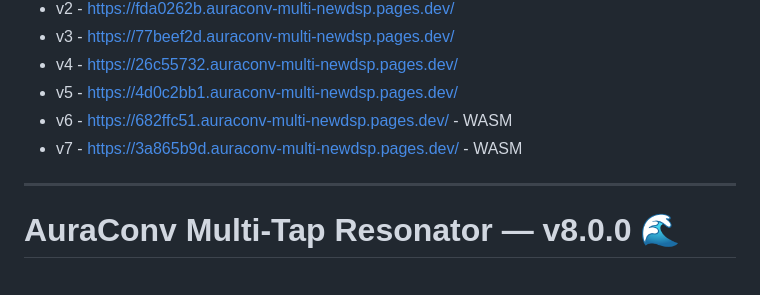
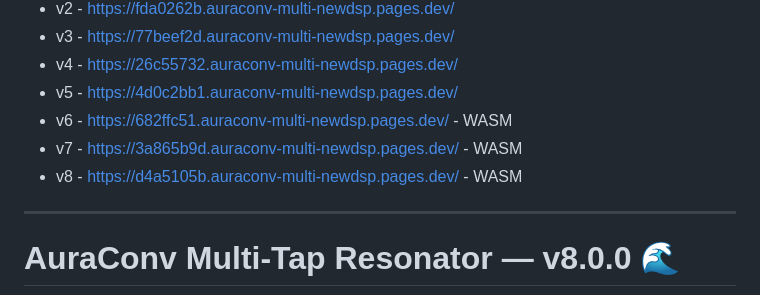
Before and after one commit to Aura-Audio/AuraConv-Multi-NewDSP, a Markdown page: README.md, the part around the change. Rendered like a GitHub page.

Commit message:
Add version 8 link to README

```diff
--- a/README.md
+++ b/README.md
@@ -19,6 +19,7 @@ By splitting a live microphone input across **25 parallel DSP tracks**—ranging
 - v5 - https://4d0c2bb1.auraconv-multi-newdsp.pages.dev/
 - v6 - https://682ffc51.auraconv-multi-newdsp.pages.dev/ - WASM
 - v7 - https://3a865b9d.auraconv-multi-newdsp.pages.dev/ - WASM
+- v8 - https://d4a5105b.auraconv-multi-newdsp.pages.dev/ - WASM
 ---
 
 
```
